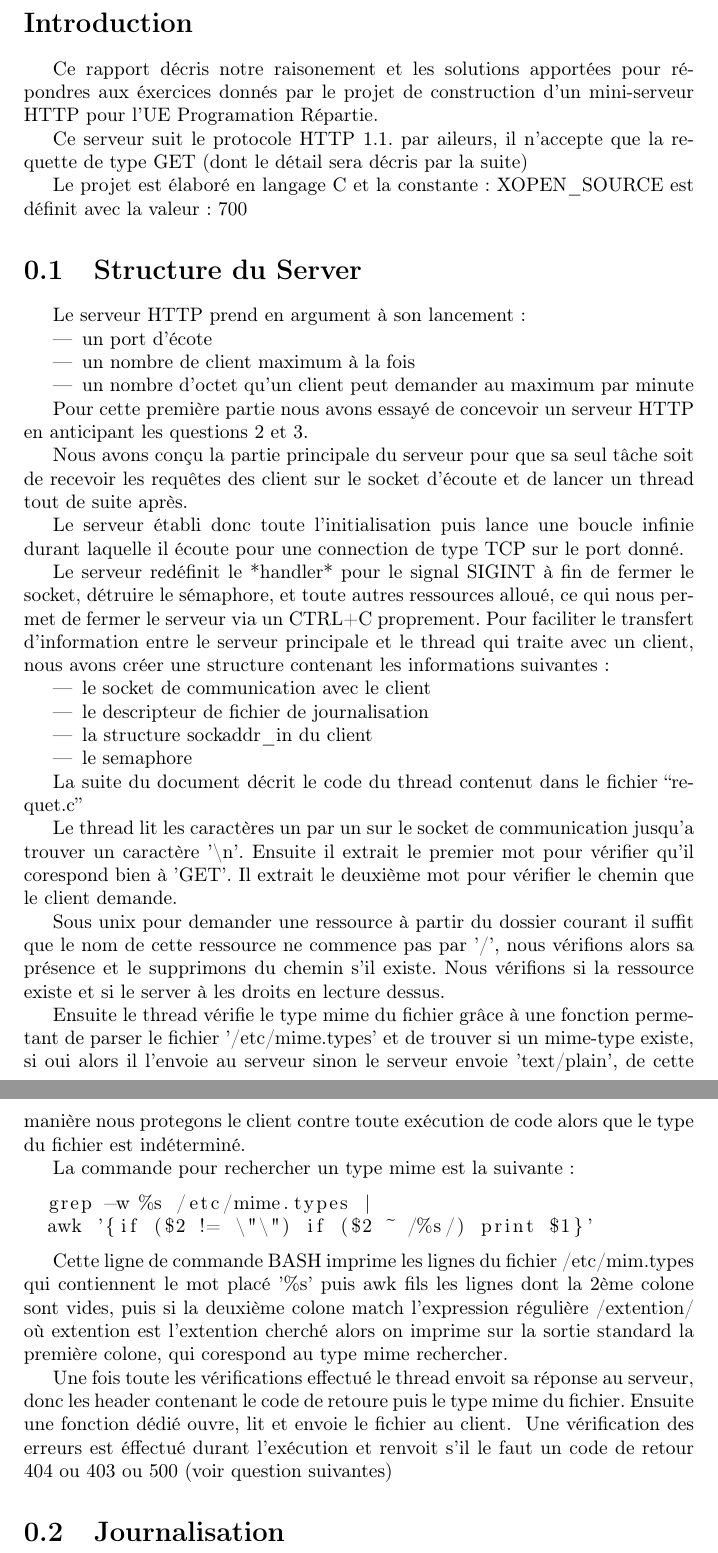
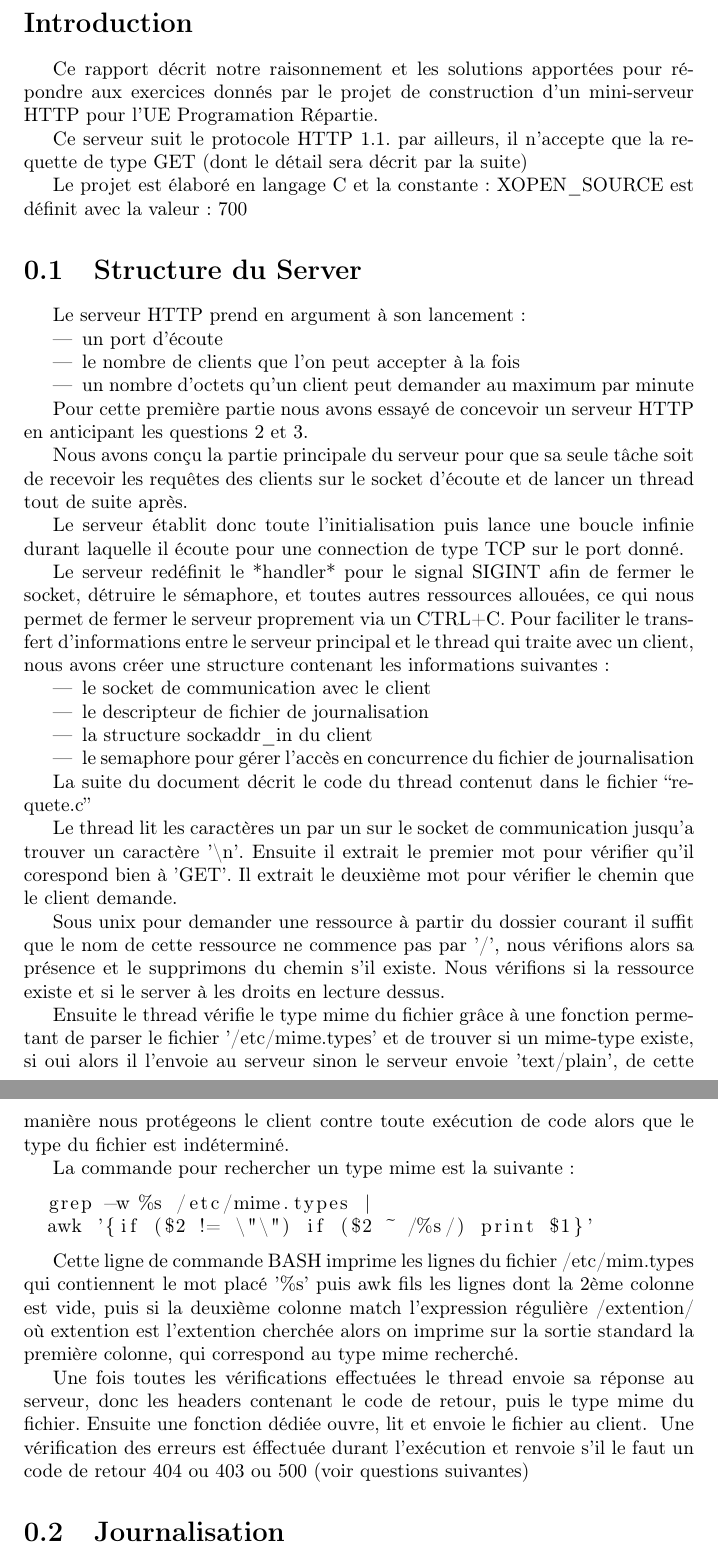
Before and after one commit to lavigne958/e_Apache, a LaTeX document (rapport/rapport.tex): two parts of pages 2 and 3 of 3, joined at a grey line, cut so that both start at the same text. Compiled offline with pdfLaTeX.

Commit message:
rapport: quelques corrections

```diff
--- a/rapport/rapport.tex
+++ b/rapport/rapport.tex
@@ -16,10 +16,10 @@
 
 \section*{Introduction}
 
-Ce rapport décris notre raisonement et les solutions apportées pour répondres aux éxercices donnés
+Ce rapport décrit notre raisonnement et les solutions apportées pour répondre aux exercices donnés
 par le projet de construction d'un mini-serveur HTTP pour l'UE Programation Répartie.\hbox{}
 
-Ce serveur suit le protocole HTTP 1.1. par aileurs, il n'accepte que la requette de type GET (dont le détail sera décris par la suite)\hbox{}
+Ce serveur suit le protocole HTTP 1.1. par ailleurs, il n'accepte que la requette de type GET (dont le détail sera décrit par la suite)\hbox{}
 
 Le projet est élaboré en langage C et la constante: XOPEN\_SOURCE est définit avec la valeur: 700
 
@@ -29,28 +29,28 @@ Le projet est élaboré en langage C et la constante: XOPEN\_SOURCE est définit
 
 Le serveur HTTP prend en argument à son lancement:
 \begin{itemize}
-\item un port d'écote
-\item un nombre de client maximum à la fois
-\item un nombre d'octet qu'un client peut demander au maximum par minute
+\item un port d'écoute
+\item le nombre de clients que l'on peut accepter à la fois
+\item un nombre d'octets qu'un client peut demander au maximum par minute
 \end{itemize}
 
 Pour cette première partie nous avons essayé de concevoir un serveur HTTP en anticipant les questions 2 et 3.\hbox{}
 
-Nous avons conçu la partie principale du serveur pour que sa seul tâche soit de recevoir les requêtes des client sur le socket d'écoute et de lancer un thread tout de suite après.\hbox{}
+Nous avons conçu la partie principale du serveur pour que sa seule tâche soit de recevoir les requêtes des clients sur le socket d'écoute et de lancer un thread tout de suite après.\hbox{}
 
-Le serveur établi donc toute l'initialisation puis lance une boucle infinie durant laquelle il écoute pour une connection de type TCP sur le port donné.
+Le serveur établit donc toute l'initialisation puis lance une boucle infinie durant laquelle il écoute pour une connection de type TCP sur le port donné.
 \hbox{}
 
-Le serveur redéfinit le *handler* pour le signal SIGINT à fin de fermer le socket, détruire le sémaphore, et toute autres ressources alloué, ce qui nous permet de fermer le serveur via un CTRL+C proprement.
-Pour faciliter le transfert d'information entre le serveur principale et le thread qui traite avec un client, nous avons créer une structure contenant les informations suivantes:
+Le serveur redéfinit le *handler* pour le signal SIGINT afin de fermer le socket, détruire le sémaphore, et toutes autres ressources allouées, ce qui nous permet de fermer le serveur proprement via un CTRL+C.
+Pour faciliter le transfert d'informations entre le serveur principal et le thread qui traite avec un client, nous avons créer une structure contenant les informations suivantes:
 \begin{itemize}
 \item le socket de communication avec le client
 \item le descripteur de fichier de journalisation
 \item la structure sockaddr\_in du client
-\item le semaphore
+\item le semaphore pour gérer l'accès en concurrence du fichier de journalisation
 \end{itemize}
 
-La suite du document décrit le code du thread contenut dans le fichier ``requet.c''
+La suite du document décrit le code du thread contenut dans le fichier ``requete.c''
 
 Le thread lit les caractères un par un sur le socket de communication jusqu'a trouver un caractère '\textbackslash{}n'.
 Ensuite il extrait le premier mot pour vérifier qu'il corespond bien à 'GET'.
@@ -60,7 +60,7 @@ Sous unix pour demander une ressource à partir du dossier courant il suffit que
 supprimons du chemin s'il existe. Nous vérifions si la ressource existe et si le server à les droits en lecture dessus.\hbox{}
 
 Ensuite le thread vérifie le type mime du fichier grâce à une fonction permetant de parser le fichier '/etc/mime.types' et de trouver si un mime-type existe, si oui alors
-il l'envoie au serveur sinon le serveur envoie 'text/plain', de cette manière nous protegons le client contre toute exécution de code alors que le type du fichier est indéterminé.\hbox{}
+il l'envoie au serveur sinon le serveur envoie 'text/plain', de cette manière nous protégeons le client contre toute exécution de code alors que le type du fichier est indéterminé.\hbox{}
 
 La commande pour rechercher un type mime est la suivante: \hbox{}
 \begin{lstlisting}
@@ -68,12 +68,12 @@ La commande pour rechercher un type mime est la suivante: \hbox{}
   awk '{if ($2 != \"\") if ($2 ~ /%s/) print $1}'
 \end{lstlisting}
 
-Cette ligne de commande BASH imprime les lignes du fichier /etc/mim.types qui contiennent le mot placé '\%s' puis awk fils les lignes dont la 2ème colone sont vides, puis si la deuxième colone match l'expression régulière /extention/ où extention est l'extention cherché alors on imprime sur la sortie standard la première colone, qui corespond au type mime rechercher.\hbox{}
+Cette ligne de commande BASH imprime les lignes du fichier /etc/mim.types qui contiennent le mot placé '\%s' puis awk fils les lignes dont la 2ème colonne est vide, puis si la deuxième colonne match l'expression régulière /extention/ où extention est l'extention cherchée alors on imprime sur la sortie standard la première colonne, qui correspond au type mime recherché.\hbox{}
 
-Une fois toute les vérifications effectué le thread envoit sa réponse au serveur, donc les header contenant le code de retoure puis le type mime du fichier.
-Ensuite une fonction dédié ouvre, lit et envoie le fichier au client.
+Une fois toutes les vérifications effectuées le thread envoie sa réponse au serveur, donc les headers contenant le code de retour, puis le type mime du fichier.
+Ensuite une fonction dédiée ouvre, lit et envoie le fichier au client.
 \hbox{}
-Une vérification des erreurs est éffectué durant l'exécution et renvoit s'il le faut un code de retour 404 ou 403 ou 500 (voir question suivantes)
+Une vérification des erreurs est éffectuée durant l'exécution et renvoie s'il le faut un code de retour 404 ou 403 ou 500 (voir questions suivantes)
 
 \section{Journalisation}
 
```
Also changed, not shown: rapport/rapport.pdf.
